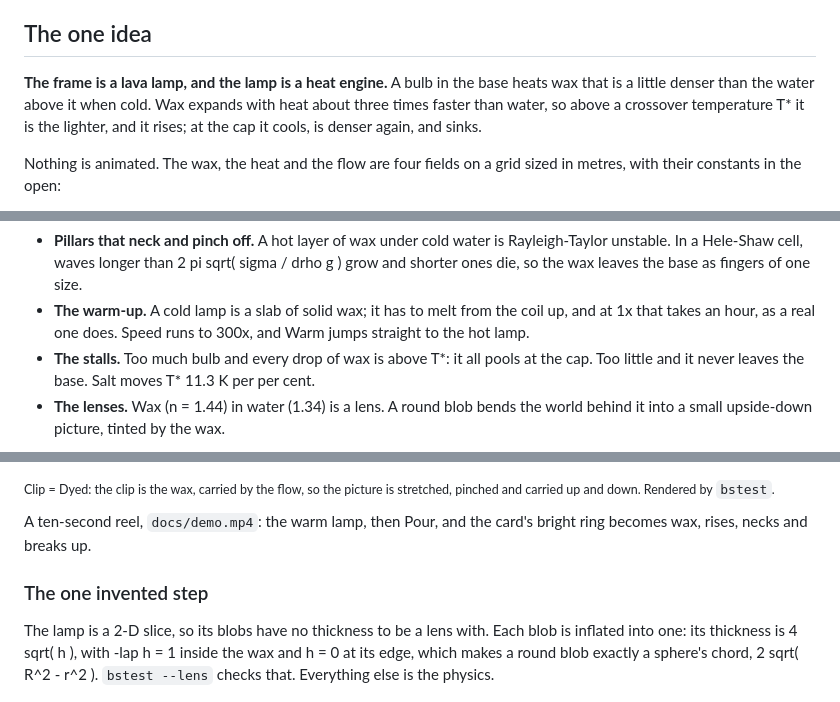
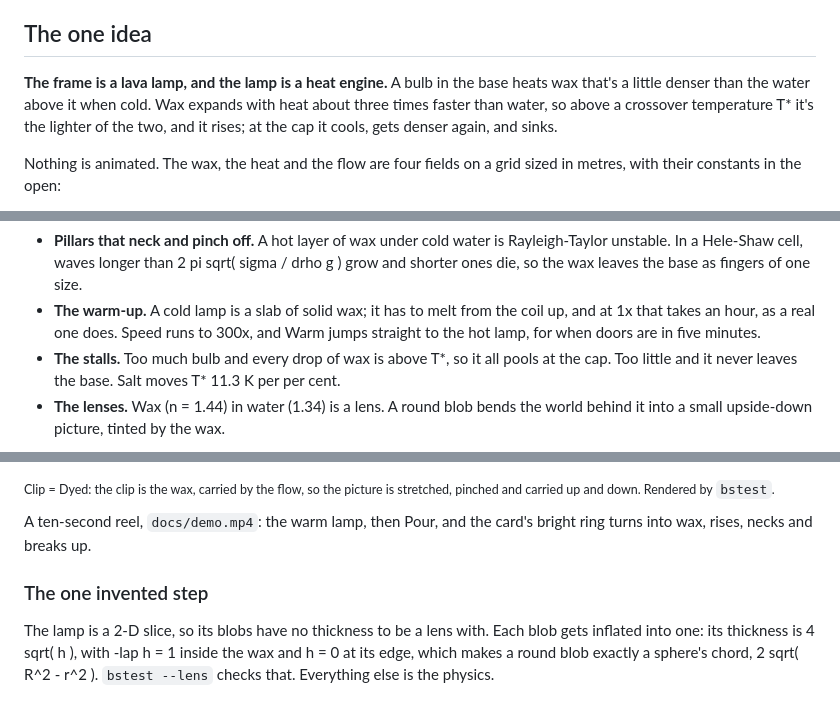
Before and after one commit to stoatworks-labs/bassalt, a Markdown page: README.md, 3 parts joined by grey strips. GitHub-like rendering.

```diff
--- a/README.md
+++ b/README.md
@@ -65,10 +61,10 @@ macOS builds are signed and notarised and open normally. The Windows builds are
 ## The one idea
 
 **The frame is a lava lamp, and the lamp is a heat engine.** A bulb in the base
-heats wax that is a little denser than the water above it when cold. Wax
+heats wax that's a little denser than the water above it when cold. Wax
 expands with heat about three times faster than water, so above a crossover
-temperature T* it is the lighter, and it rises; at the cap it cools, is denser
-again, and sinks.
+temperature T* it's the lighter of the two, and it rises; at the cap it cools,
+gets denser again, and sinks.
 
 Nothing is animated. The wax, the heat and the flow are four fields on a grid
 sized in metres, with their constants in the open:
@@ -89,8 +85,9 @@ What falls out of that, rather than being arranged:
   base as fingers of one size.
 - **The warm-up.** A cold lamp is a slab of solid wax; it has to melt from the
   coil up, and at 1x that takes an hour, as a real one does. Speed runs to
-  300x, and Warm jumps straight to the hot lamp.
-- **The stalls.** Too much bulb and every drop of wax is above T*: it all
+  300x, and Warm jumps straight to the hot lamp, for when doors are in five
+  minutes.
+- **The stalls.** Too much bulb and every drop of wax is above T*, so it all
   pools at the cap. Too little and it never leaves the base. Salt moves T*
   11.3 K per per cent.
 - **The lenses.** Wax (n = 1.44) in water (1.34) is a lens. A round blob bends
@@ -102,12 +99,12 @@ What falls out of that, rather than being arranged:
 stretched, pinched and carried up and down. Rendered by `bstest`.</sub>
 
 A ten-second reel, `docs/demo.mp4`: the warm lamp, then Pour, and the card's
-bright ring becomes wax, rises, necks and breaks up.
+bright ring turns into wax, rises, necks and breaks up.
 
 ### The one invented step
 
 The lamp is a 2-D slice, so its blobs have no thickness to be a lens with.
-Each blob is inflated into one: its thickness is 4 sqrt( h ), with
+Each blob gets inflated into one: its thickness is 4 sqrt( h ), with
 -lap h = 1 inside the wax and h = 0 at its edge, which makes a round blob
 exactly a sphere's chord, 2 sqrt( R^2 - r^2 ). `bstest --lens` checks that.
 Everything else is the physics.
```
Also changed, not shown: other parts of README.md (+48 -50 lines).
